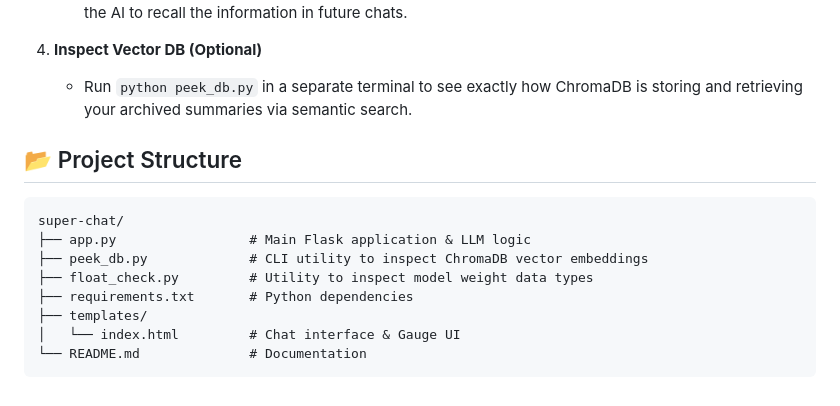
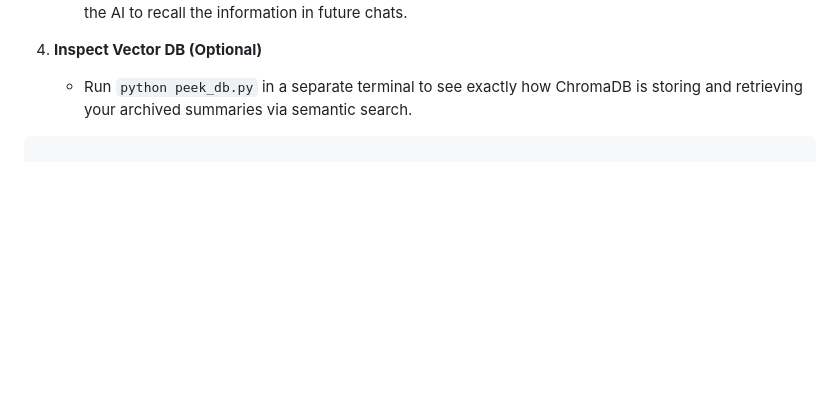
Before and after one commit to birenderbrar/LLM_Token_Gauge, a Markdown page: README.md, the part around the change. Rendered like a GitHub page; blank space fills up the shorter version.

Commit message:
Update README with project details and instructions

````diff
--- a/README.md
+++ b/README.md
@@ -83,15 +83,5 @@ This project runs a **Gemma-2-2B-IT** model locally on your machine and displays
 4.  **Inspect Vector DB (Optional)**
     *   Run `python peek_db.py` in a separate terminal to see exactly how ChromaDB is storing and retrieving your archived summaries via semantic search.
 
-## 📂 Project Structure
 
-```text
-super-chat/
-├── app.py                 # Main Flask application & LLM logic
-├── peek_db.py             # CLI utility to inspect ChromaDB vector embeddings
-├── float_check.py         # Utility to inspect model weight data types
-├── requirements.txt       # Python dependencies
-├── templates/
-│   └── index.html         # Chat interface & Gauge UI
-└── README.md              # Documentation
 ```
````
